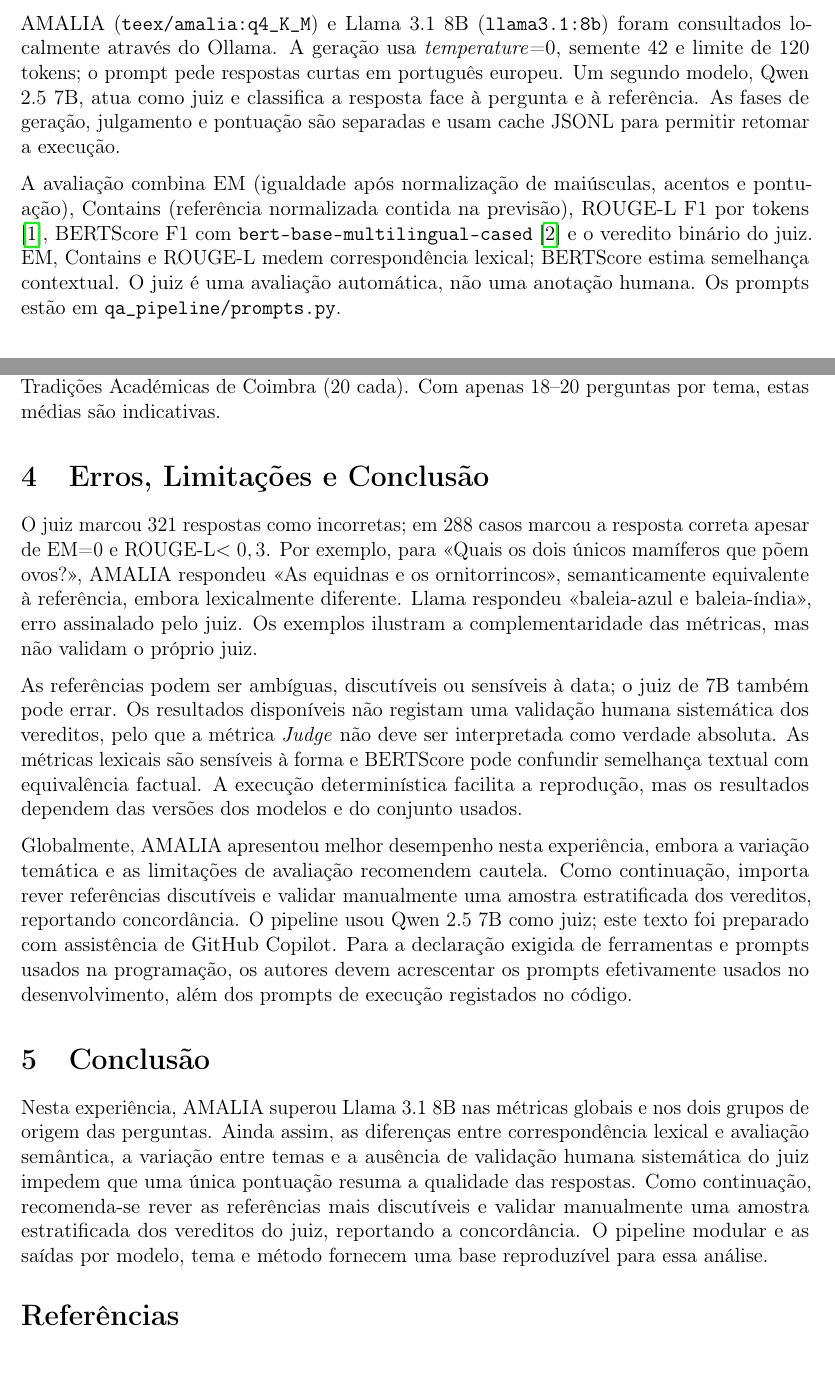
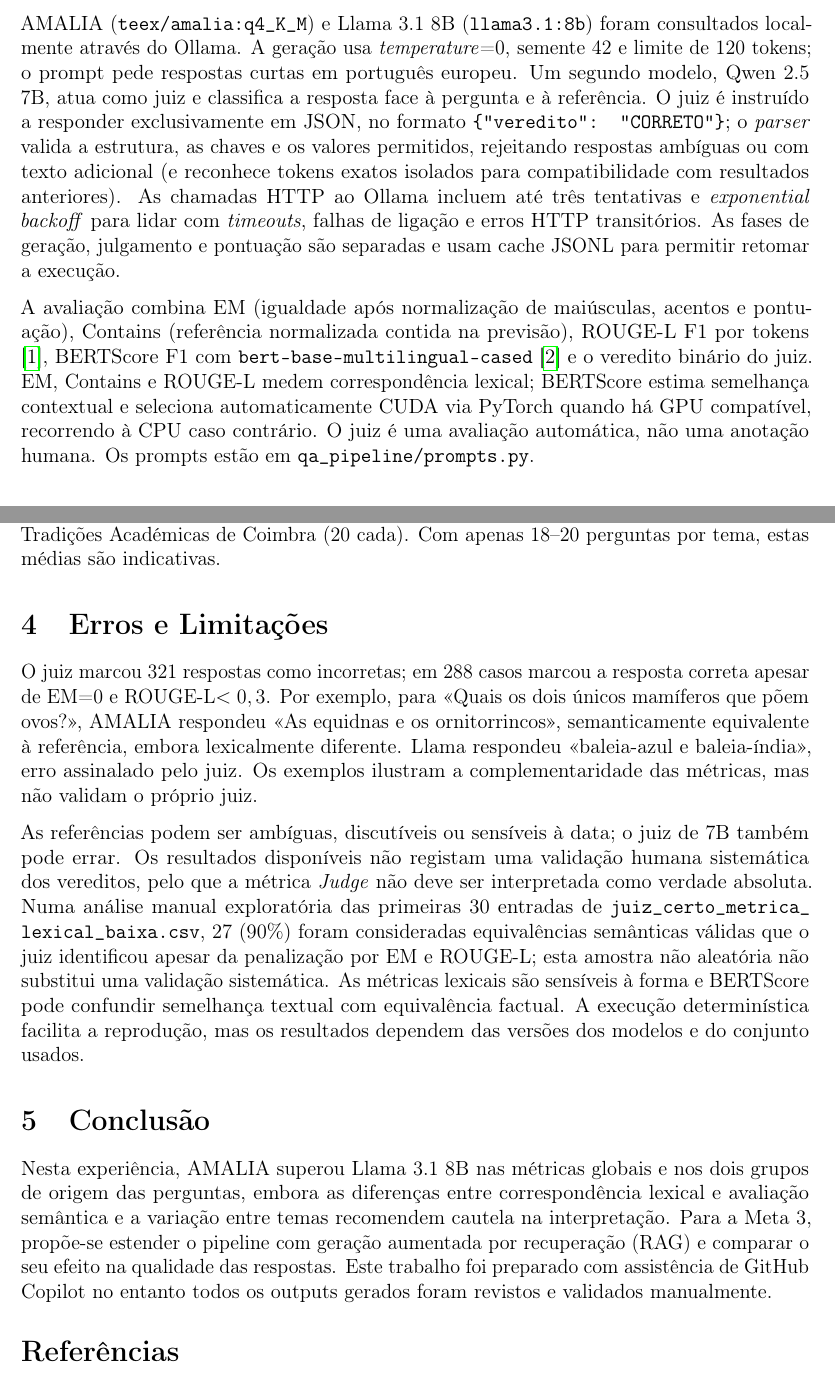
Before and after one commit to Ivexx4/pln-qa-amalia-llama, a LaTeX document (relatorio/main.tex, which reads relatorio/meta2/sections/Conclusao.tex, relatorio/meta2/sections/Dados_e_Metodologia.tex, relatorio/meta2/sections/Erros_e_Limitacoes.tex): two parts of pages 2 and 3 of 3 before the commit and two parts of pages 2 and 3 of 4 after it, joined at a grey line, cut so that both start at the same text. Compiled offline with pdfLaTeX.

Commit message:
Atualiza a conclusão e a metodologia, propondo cautela na interpretação dos resultados e estendendo o pipeline com geração aumentada por recuperação. Melhora a validação do juiz para respostas em JSON e ajusta a seção de erros e limitações.

```diff
--- a/relatorio/meta2/sections/Conclusao.tex
+++ b/relatorio/meta2/sections/Conclusao.tex
@@ -1,3 +1,4 @@
 \section{Conclusão}
 
-Nesta experiência, AMALIA superou Llama 3.1 8B nas métricas globais e nos dois grupos de origem das perguntas. Ainda assim, as diferenças entre correspondência lexical e avaliação semântica, a variação entre temas e a ausência de validação humana sistemática do juiz impedem que uma única pontuação resuma a qualidade das respostas. Como continuação, recomenda-se rever as referências mais discutíveis e validar manualmente uma amostra estratificada dos vereditos do juiz, reportando a concordância. O pipeline modular e as saídas por modelo, tema e método fornecem uma base reproduzível para essa análise.
+Nesta experiência, AMALIA superou Llama 3.1 8B nas métricas globais e nos dois grupos de origem das perguntas, embora as diferenças entre correspondência lexical e avaliação semântica e a variação entre temas recomendem cautela na interpretação. Para a Meta 3, propõe-se estender o pipeline com geração aumentada por recuperação (RAG) e comparar o seu efeito na qualidade das respostas.
+Este trabalho foi preparado com assistência de GitHub Copilot no entanto todos os outputs gerados foram revistos e validados manualmente.
--- a/relatorio/meta2/sections/Dados_e_Metodologia.tex
+++ b/relatorio/meta2/sections/Dados_e_Metodologia.tex
@@ -2,6 +2,6 @@
 
 Foram combinados os ficheiros de treino (362 perguntas) e teste (91), sem ajustar os modelos, num total de 453 perguntas de 23 temas: 230 HUM e 223 LLM. A coluna \textit{Método} indica a origem da pergunta. O carregador corrige sequências de escape do Excel, como \texttt{\_x0080\_}, e datas convertidas em cadeias; acrescenta também identificadores e a indicação do ficheiro de origem.
 
-AMALIA (\texttt{teex/amalia:q4\_K\_M}) e Llama 3.1 8B (\texttt{llama3.1:8b}) foram consultados localmente através do Ollama. A geração usa \textit{temperature}=0, semente 42 e limite de 120 tokens; o prompt pede respostas curtas em português europeu. Um segundo modelo, Qwen 2.5 7B, atua como juiz e classifica a resposta face à pergunta e à referência. As fases de geração, julgamento e pontuação são separadas e usam cache JSONL para permitir retomar a execução.
+AMALIA (\texttt{teex/amalia:q4\_K\_M}) e Llama 3.1 8B (\texttt{llama3.1:8b}) foram consultados localmente através do Ollama. A geração usa \textit{temperature}=0, semente 42 e limite de 120 tokens; o prompt pede respostas curtas em português europeu. Um segundo modelo, Qwen 2.5 7B, atua como juiz e classifica a resposta face à pergunta e à referência. O juiz é instruído a responder exclusivamente em JSON, no formato \texttt{\{"veredito": "CORRETO"\}}; o \textit{parser} valida a estrutura, as chaves e os valores permitidos, rejeitando respostas ambíguas ou com texto adicional (e reconhece tokens exatos isolados para compatibilidade com resultados anteriores). As chamadas HTTP ao Ollama incluem até três tentativas e \textit{exponential backoff} para lidar com \textit{timeouts}, falhas de ligação e erros HTTP transitórios. As fases de geração, julgamento e pontuação são separadas e usam cache JSONL para permitir retomar a execução.
 
-A avaliação combina EM (igualdade após normalização de maiúsculas, acentos e pontuação), Contains (referência normalizada contida na previsão), ROUGE-L F1 por tokens \cite{lin_rouge_2004}, BERTScore F1 com \texttt{bert-base-multilingual-cased} \cite{zhang_bertscore_2020} e o veredito binário do juiz. EM, Contains e ROUGE-L medem correspondência lexical; BERTScore estima semelhança contextual. O juiz é uma avaliação automática, não uma anotação humana. Os prompts estão em \texttt{qa\_pipeline/prompts.py}.
+A avaliação combina EM (igualdade após normalização de maiúsculas, acentos e pontuação), Contains (referência normalizada contida na previsão), ROUGE-L F1 por tokens \cite{lin_rouge_2004}, BERTScore F1 com \texttt{bert-base-multilingual-cased} \cite{zhang_bertscore_2020} e o veredito binário do juiz. EM, Contains e ROUGE-L medem correspondência lexical; BERTScore estima semelhança contextual e seleciona automaticamente CUDA via PyTorch quando há GPU compatível, recorrendo à CPU caso contrário. O juiz é uma avaliação automática, não uma anotação humana. Os prompts estão em \texttt{qa\_pipeline/prompts.py}.
--- a/relatorio/meta2/sections/Erros_e_Limitacoes.tex
+++ b/relatorio/meta2/sections/Erros_e_Limitacoes.tex
@@ -1,7 +1,8 @@
-\section{Erros, Limitações e Conclusão}
+\section{Erros e Limitações}
 
 O juiz marcou 321 respostas como incorretas; em 288 casos marcou a resposta correta apesar de EM=0 e ROUGE-L$<0,3$. Por exemplo, para «Quais os dois únicos mamíferos que põem ovos?», AMALIA respondeu «As equidnas e os ornitorrincos», semanticamente equivalente à referência, embora lexicalmente diferente. Llama respondeu «baleia-azul e baleia-índia», erro assinalado pelo juiz. Os exemplos ilustram a complementaridade das métricas, mas não validam o próprio juiz.
 
-As referências podem ser ambíguas, discutíveis ou sensíveis à data; o juiz de 7B também pode errar. Os resultados disponíveis não registam uma validação humana sistemática dos vereditos, pelo que a métrica \textit{Judge} não deve ser interpretada como verdade absoluta. As métricas lexicais são sensíveis à forma e BERTScore pode confundir semelhança textual com equivalência factual. A execução determinística facilita a reprodução, mas os resultados dependem das versões dos modelos e do conjunto usados.
-
-Globalmente, AMALIA apresentou melhor desempenho nesta experiência, embora a variação temática e as limitações de avaliação recomendem cautela. Como continuação, importa rever referências discutíveis e validar manualmente uma amostra estratificada dos vereditos, reportando concordância. O pipeline usou Qwen 2.5 7B como juiz; este texto foi preparado com assistência de GitHub Copilot. Para a declaração exigida de ferramentas e prompts usados na programação, os autores devem acrescentar os prompts efetivamente usados no desenvolvimento, além dos prompts de execução registados no código.
+As referências podem ser ambíguas, discutíveis ou sensíveis à data; o juiz de 7B também pode errar. Os resultados disponíveis não registam uma validação humana sistemática dos vereditos, pelo que a métrica \textit{Judge} não deve ser interpretada como verdade absoluta.
+Numa análise manual exploratória das primeiras 30 entradas de \path{juiz_certo_metrica_lexical_baixa.csv}, 27 (90\%) foram consideradas equivalências semânticas válidas que o juiz identificou apesar da penalização por EM e ROUGE-L; esta amostra não aleatória não substitui uma validação sistemática.
+As métricas lexicais são sensíveis à forma e BERTScore pode confundir semelhança textual com equivalência factual.
+A execução determinística facilita a reprodução, mas os resultados dependem das versões dos modelos e do conjunto usados.
```
Also changed, not shown: relatorio-meta2.pdf (renamed from relatorio/relatorio-meta2.pdf), 1 other file.
